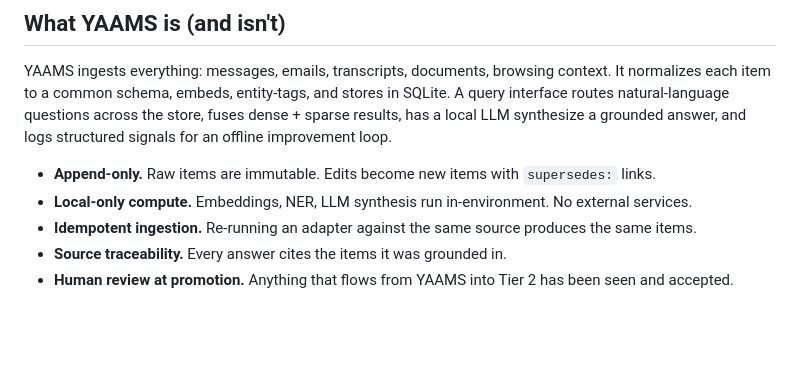
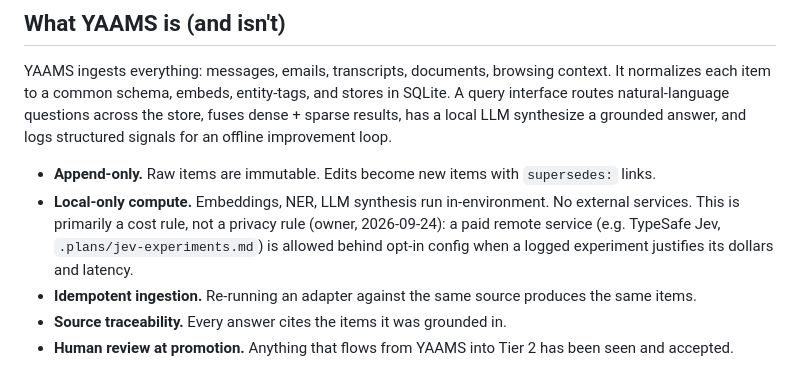
Before and after one commit to damsleth/yaams, a Markdown page: AGENTS.md, the part around the change. Rendered like a GitHub page; blank space fills up the shorter version.

Commit message:
docs(agents): local-only compute is a cost rule; paid services allowed behind opt-in

```diff
--- a/AGENTS.md
+++ b/AGENTS.md
@@ -36,6 +36,7 @@ YAAMS ingests everything: messages, emails, transcripts, documents, browsing con
 
 - **Append-only.** Raw items are immutable. Edits become new items with `supersedes:` links.
 - **Local-only compute.** Embeddings, NER, LLM synthesis run in-environment. No external services.
+  This is primarily a cost rule, not a privacy rule (owner, 2026-09-24): a paid remote service (e.g. TypeSafe Jev, `.plans/jev-experiments.md`) is allowed behind opt-in config when a logged experiment justifies its dollars and latency.
 - **Idempotent ingestion.** Re-running an adapter against the same source produces the same items.
 - **Source traceability.** Every answer cites the items it was grounded in.
 - **Human review at promotion.** Anything that flows from YAAMS into Tier 2 has been seen and accepted.
```
